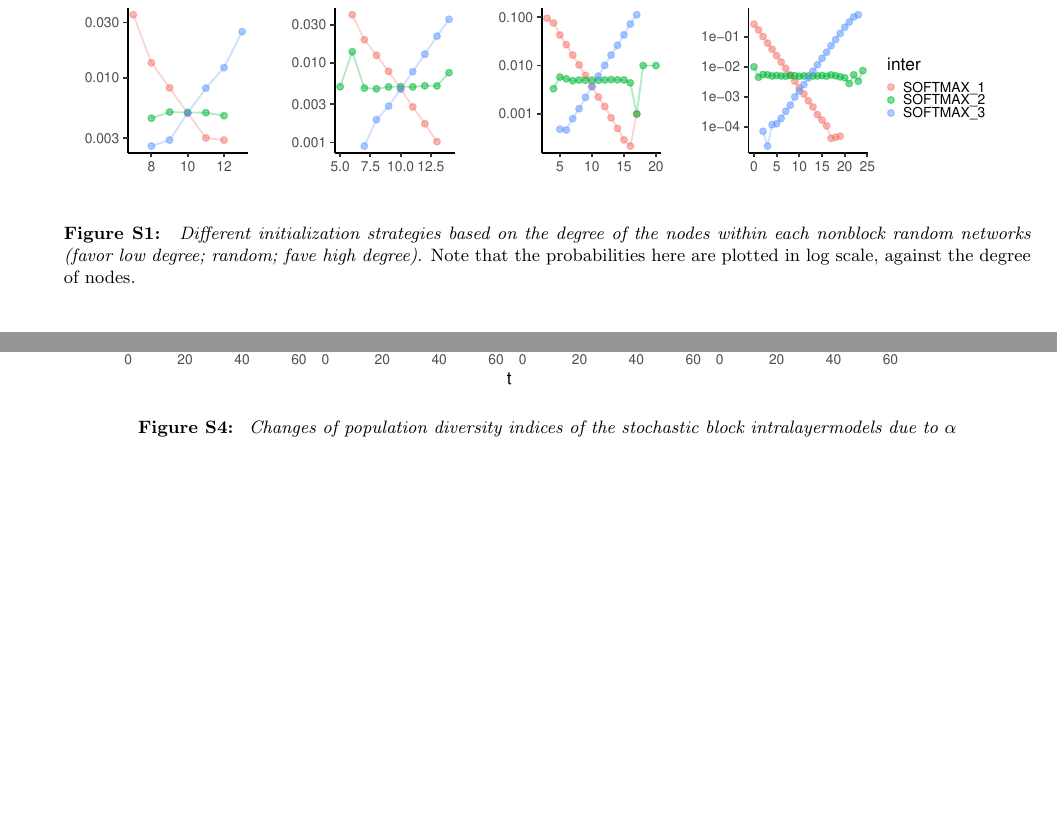
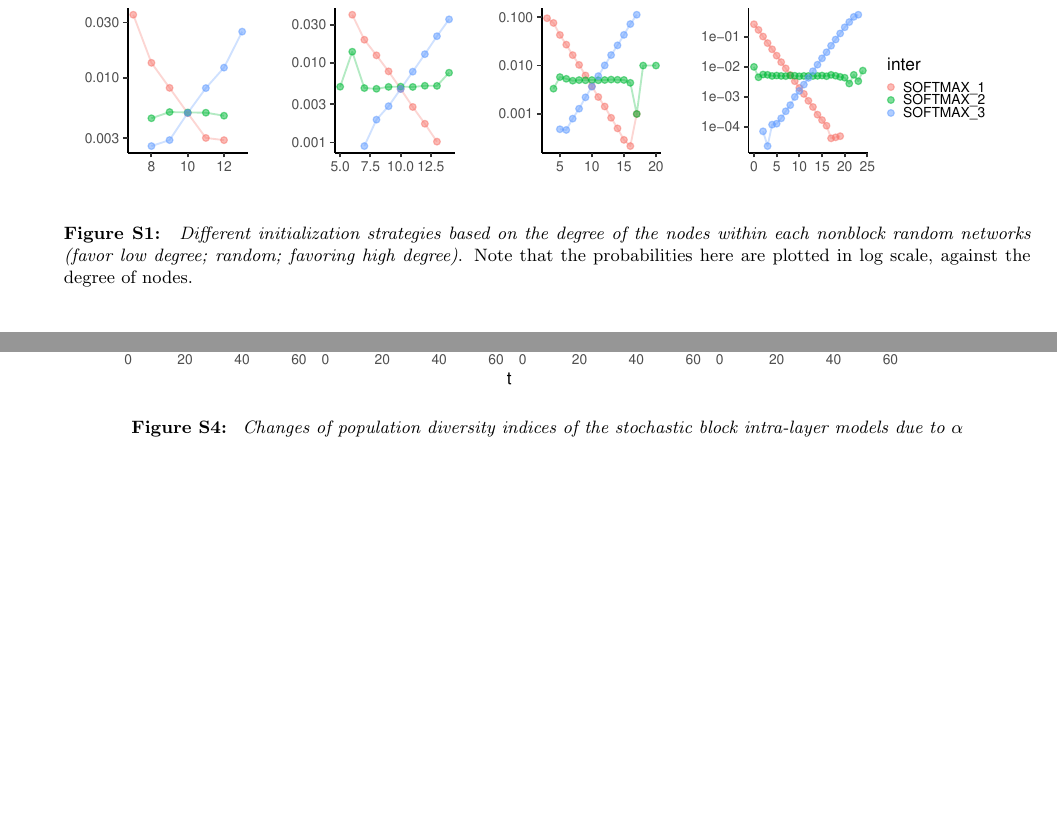
Before and after one commit to tuanpham96/topic-diversity, a LaTeX document (report/main.tex, which reads report/media/FigS1.tex, report/media/FigS4.tex): two parts of pages 8 and 9 of 9, joined at a grey line, cut so that both start at the same text. Compiled offline with pdfLaTeX.

Commit message:
Create draft of quantification demonstration figure + some minor text edits

```diff
--- a/report/media/FigS1.tex
+++ b/report/media/FigS1.tex
@@ -2,6 +2,6 @@
     \centering
     \includegraphics[width=0.95\textwidth,center]{../figures/report/FigS1.pdf}
     \caption{\label{supp:1}
-    \textit{Different initialization strategies based on the degree of the nodes within each nonblock random networks (favor low degree; random; fave high degree)}. Note that the probabilities here are plotted in log scale, against the degree of nodes.
+    \textit{Different initialization strategies based on the degree of the nodes within each nonblock random networks (favor low degree; random; favoring high degree)}. Note that the probabilities here are plotted in log scale, against the degree of nodes.
     }
 \end{figure}
--- a/report/media/FigS4.tex
+++ b/report/media/FigS4.tex
@@ -2,6 +2,6 @@
     \centering
     \includegraphics[width=0.95\textwidth,center]{../figures/report/FigS4.pdf}
     \caption{\label{supp:4}
-    \textit{Changes of population diversity indices of the stochastic block intralayermodels  due  to $\alpha$}
+    \textit{Changes of population diversity indices of the stochastic block intra-layer models  due  to $\alpha$}
     }
 \end{figure}
```
Also changed, not shown: report/sections/methods.tex (+1 -1 lines), report/sections/results.tex (+2 -2 lines), figures/report/demo-quants.pdf (added), figures/report/demo-quants.svg (added), figures/report/misc.svg (added), report/main.pdf.
